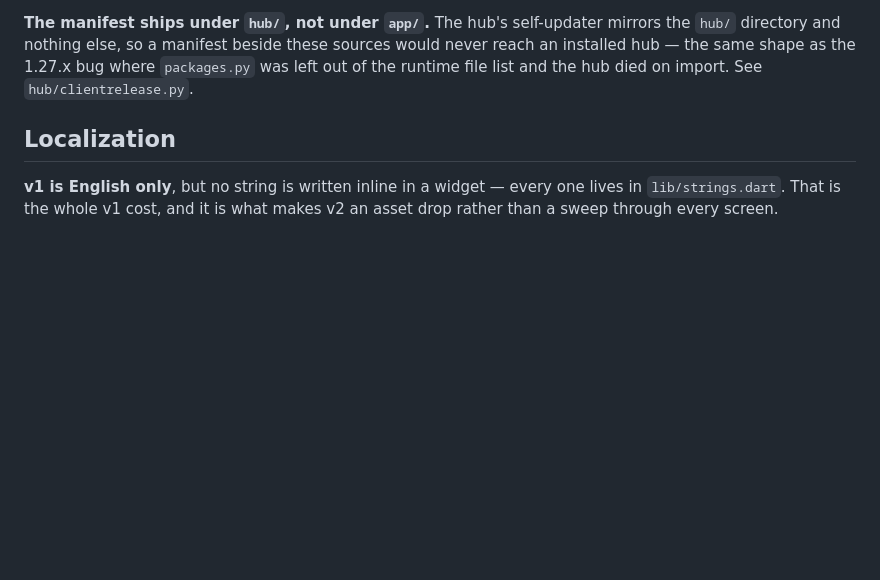
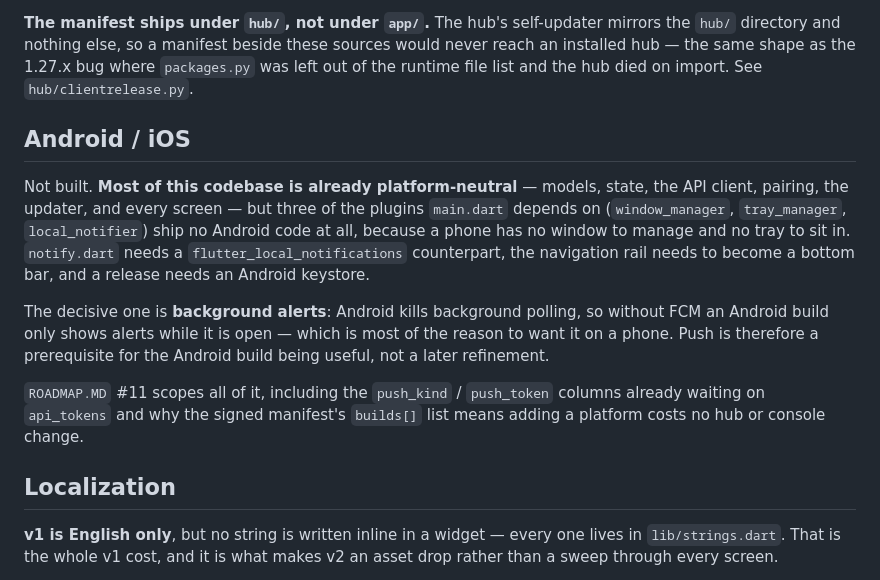
Before and after one commit to aw08-2004/Temp_Monitor, a Markdown page: app/README.md, the part around the change. GitHub-like rendering; blank space fills up the shorter version.

```diff
--- a/app/README.md
+++ b/app/README.md
@@ -165,6 +165,24 @@ every artifact this project ships.
 installed hub — the same shape as the 1.27.x bug where `packages.py` was left out of the
 runtime file list and the hub died on import. See `hub/clientrelease.py`.
 
+## Android / iOS
+
+Not built. **Most of this codebase is already platform-neutral** — models, state, the API
+client, pairing, the updater, and every screen — but three of the plugins `main.dart`
+depends on (`window_manager`, `tray_manager`, `local_notifier`) ship no Android code at
+all, because a phone has no window to manage and no tray to sit in. `notify.dart` needs a
+`flutter_local_notifications` counterpart, the navigation rail needs to become a bottom
+bar, and a release needs an Android keystore.
+
+The decisive one is **background alerts**: Android kills background polling, so without
+FCM an Android build only shows alerts while it is open — which is most of the reason to
+want it on a phone. Push is therefore a prerequisite for the Android build being useful,
+not a later refinement.
+
+`ROADMAP.MD` #11 scopes all of it, including the `push_kind` / `push_token` columns already
+waiting on `api_tokens` and why the signed manifest's `builds[]` list means adding a
+platform costs no hub or console change.
+
 ## Localization
 
 **v1 is English only**, but no string is written inline in a widget — every one lives in
```
Also changed, not shown: ROADMAP.MD (+57 -1 lines).
